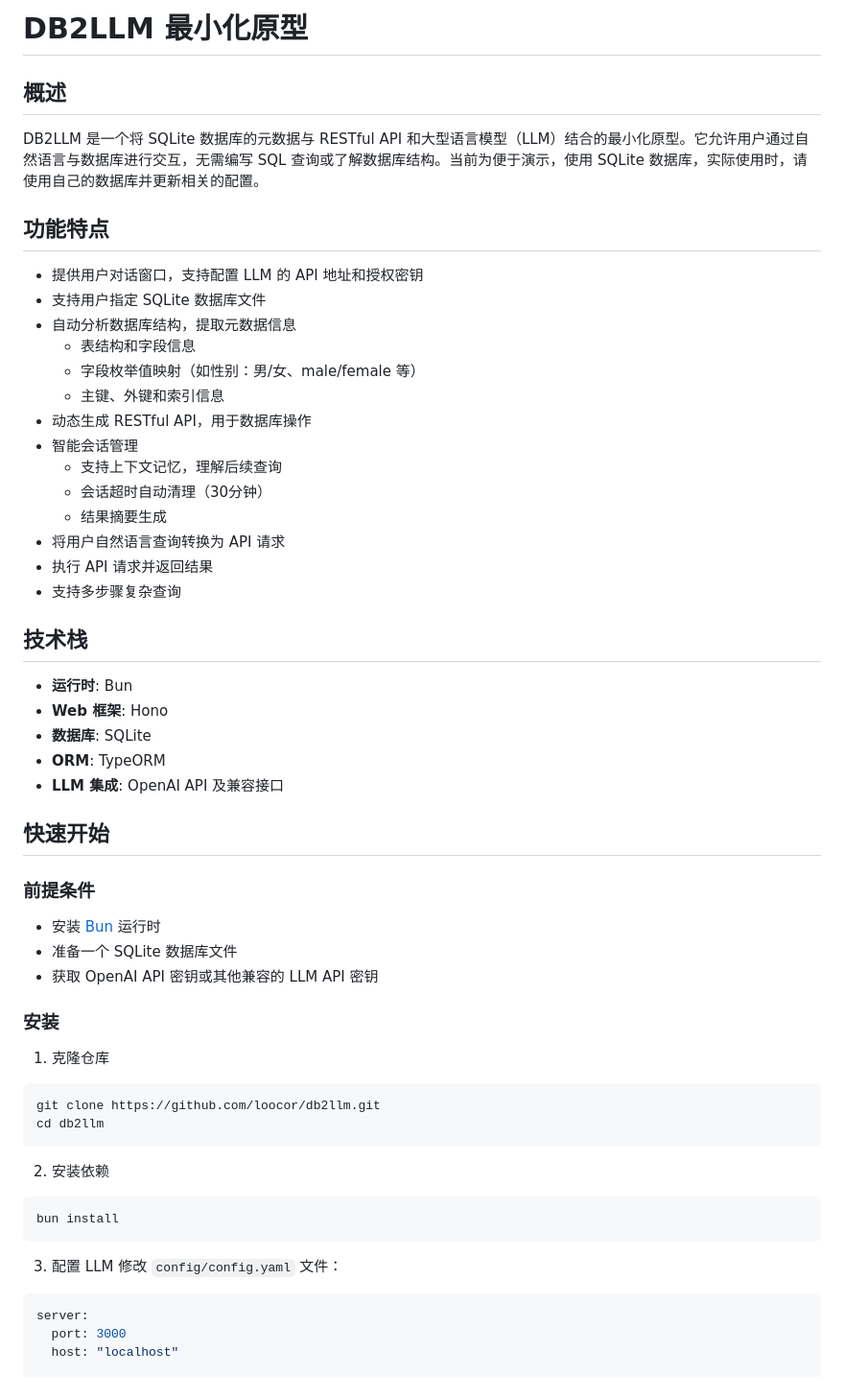
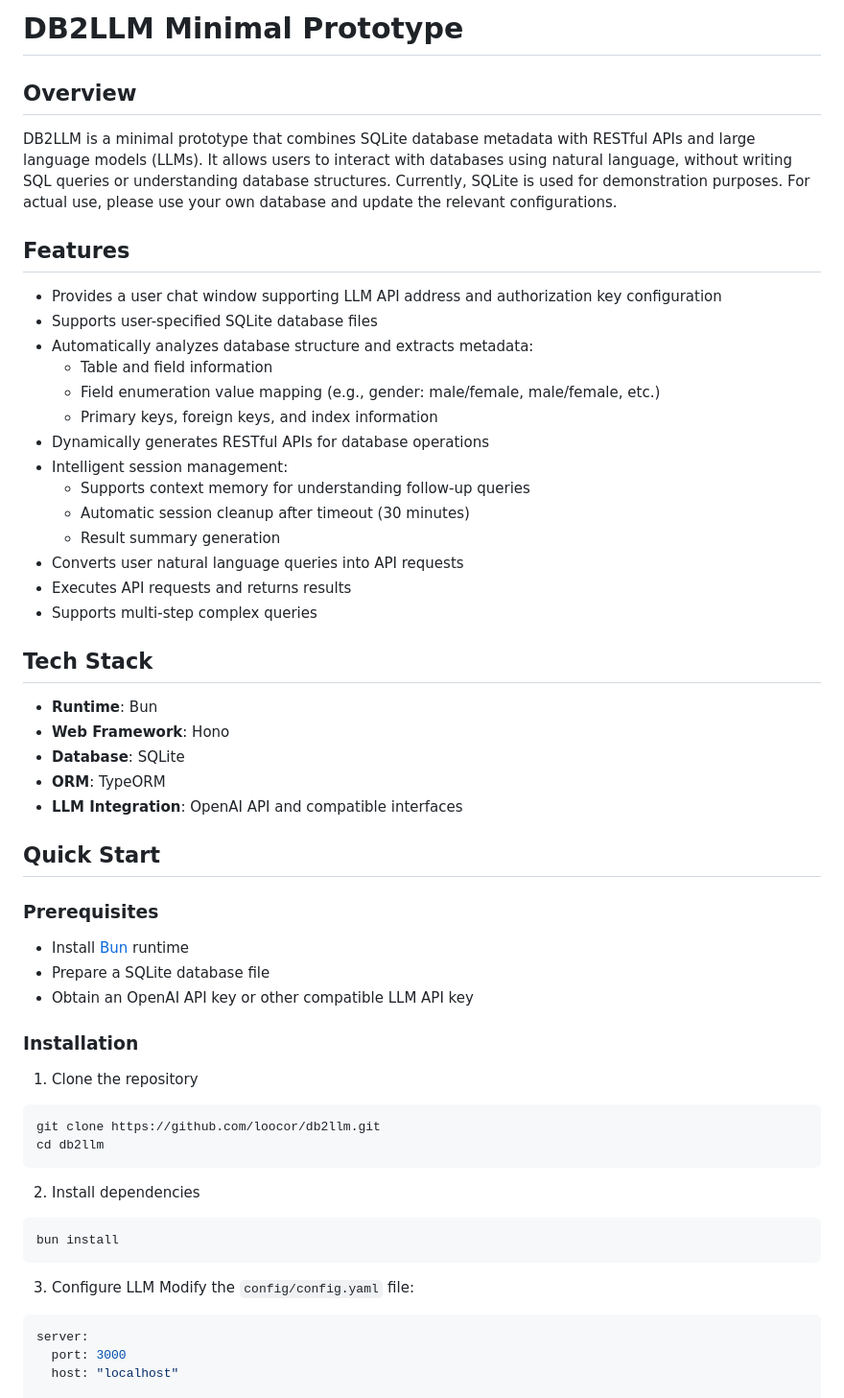
Before and after one commit to loocor/db2llm, a Markdown page: README.md, the part around one of its changes. Shown at 96% size. Drawn GitHub-style.

````diff
--- a/README.md
+++ b/README.md
@@ -1,52 +1,52 @@
-# DB2LLM 最小化原型
+# DB2LLM Minimal Prototype
 
-## 概述
-DB2LLM 是一个将 SQLite 数据库的元数据与 RESTful API 和大型语言模型（LLM）结合的最小化原型。它允许用户通过自然语言与数据库进行交互，无需编写 SQL 查询或了解数据库结构。当前为便于演示，使用 SQLite 数据库，实际使用时，请使用自己的数据库并更新相关的配置。
+## Overview
+DB2LLM is a minimal prototype that combines SQLite database metadata with RESTful APIs and large language models (LLMs). It allows users to interact with databases using natural language, without writing SQL queries or understanding database structures. Currently, SQLite is used for demonstration purposes. For actual use, please use your own database and update the relevant configurations.
 
-## 功能特点
-- 提供用户对话窗口，支持配置 LLM 的 API 地址和授权密钥
-- 支持用户指定 SQLite 数据库文件
-- 自动分析数据库结构，提取元数据信息
-  - 表结构和字段信息
-  - 字段枚举值映射（如性别：男/女、male/female 等）
-  - 主键、外键和索引信息
-- 动态生成 RESTful API，用于数据库操作
-- 智能会话管理
-  - 支持上下文记忆，理解后续查询
-  - 会话超时自动清理（30分钟）
-  - 结果摘要生成
-- 将用户自然语言查询转换为 API 请求
-- 执行 API 请求并返回结果
-- 支持多步骤复杂查询
+## Features
+- Provides a user chat window supporting LLM API address and authorization key configuration
+- Supports user-specified SQLite database files
+- Automatically analyzes database structure and extracts metadata:
+  - Table and field information
+  - Field enumeration value mapping (e.g., gender: male/female, male/female, etc.)
+  - Primary keys, foreign keys, and index information
+- Dynamically generates RESTful APIs for database operations
+- Intelligent session management:
+  - Supports context memory for understanding follow-up queries
+  - Automatic session cleanup after timeout (30 minutes)
+  - Result summary generation
+- Converts user natural language queries into API requests
+- Executes API requests and returns results
+- Supports multi-step complex queries
 
-## 技术栈
-- **运行时**: Bun
-- **Web 框架**: Hono
-- **数据库**: SQLite
+## Tech Stack
+- **Runtime**: Bun
+- **Web Framework**: Hono
+- **Database**: SQLite
 - **ORM**: TypeORM
-- **LLM 集成**: OpenAI API 及兼容接口
+- **LLM Integration**: OpenAI API and compatible interfaces
 
-## 快速开始
+## Quick Start
 
-### 前提条件
-- 安装 [Bun](https://bun.sh/) 运行时
-- 准备一个 SQLite 数据库文件
-- 获取 OpenAI API 密钥或其他兼容的 LLM API 密钥
+### Prerequisites
+- Install [Bun](https://bun.sh/) runtime
+- Prepare a SQLite database file
+- Obtain an OpenAI API key or other compatible LLM API key
 
-### 安装
-1. 克隆仓库
+### Installation
+1. Clone the repository
 ```bash
 git clone https://github.com/loocor/db2llm.git
 cd db2llm
 ```
 
-2. 安装依赖
+2. Install dependencies
 ```bash
 bun install
 ```
 
-3. 配置 LLM
-修改 `config/config.yaml` 文件：
+3. Configure LLM
+Modify the `config/config.yaml` file:
 ```yaml
 server:
   port: 3000
````
Also changed, not shown: other parts of README.md (+44 -44 lines), readme-cn.md (added, +132 -0 lines).
